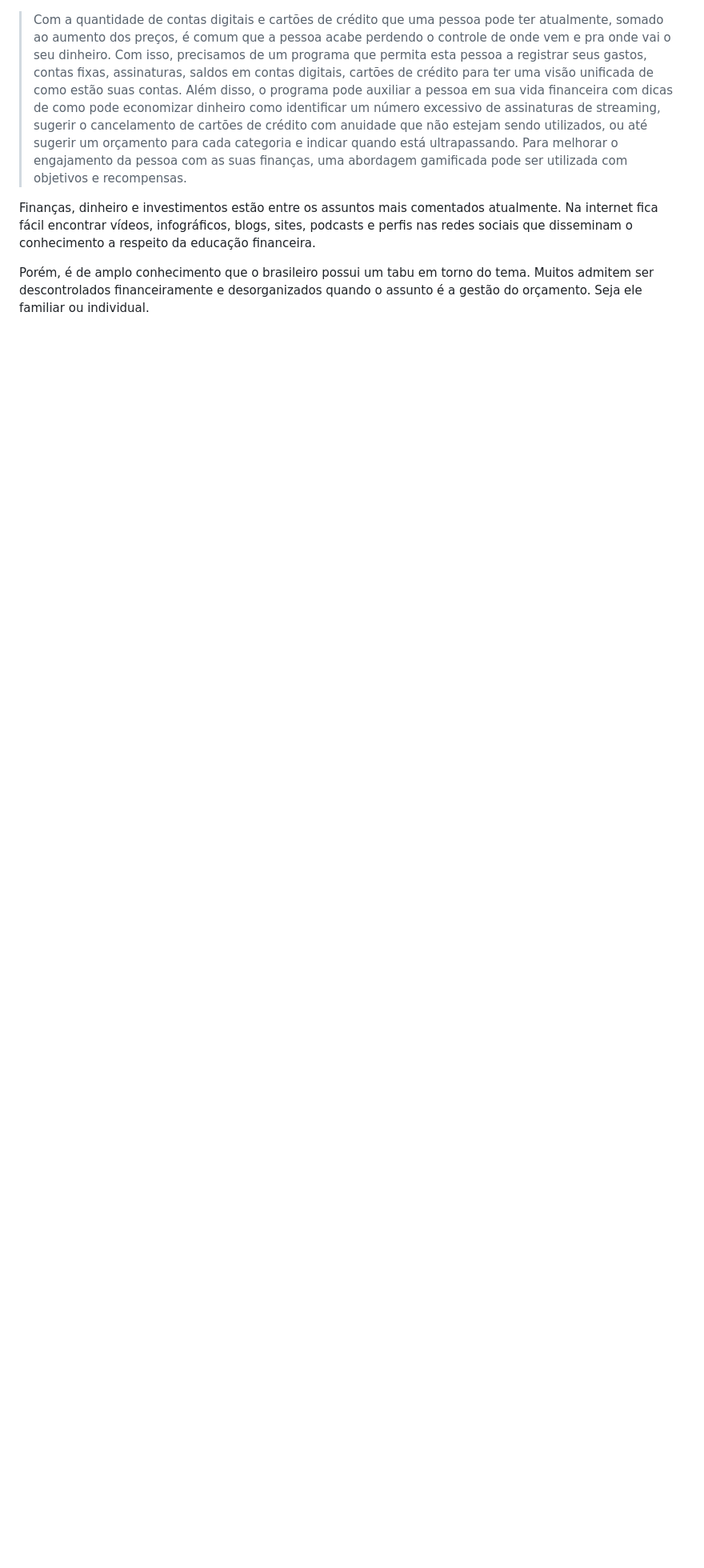
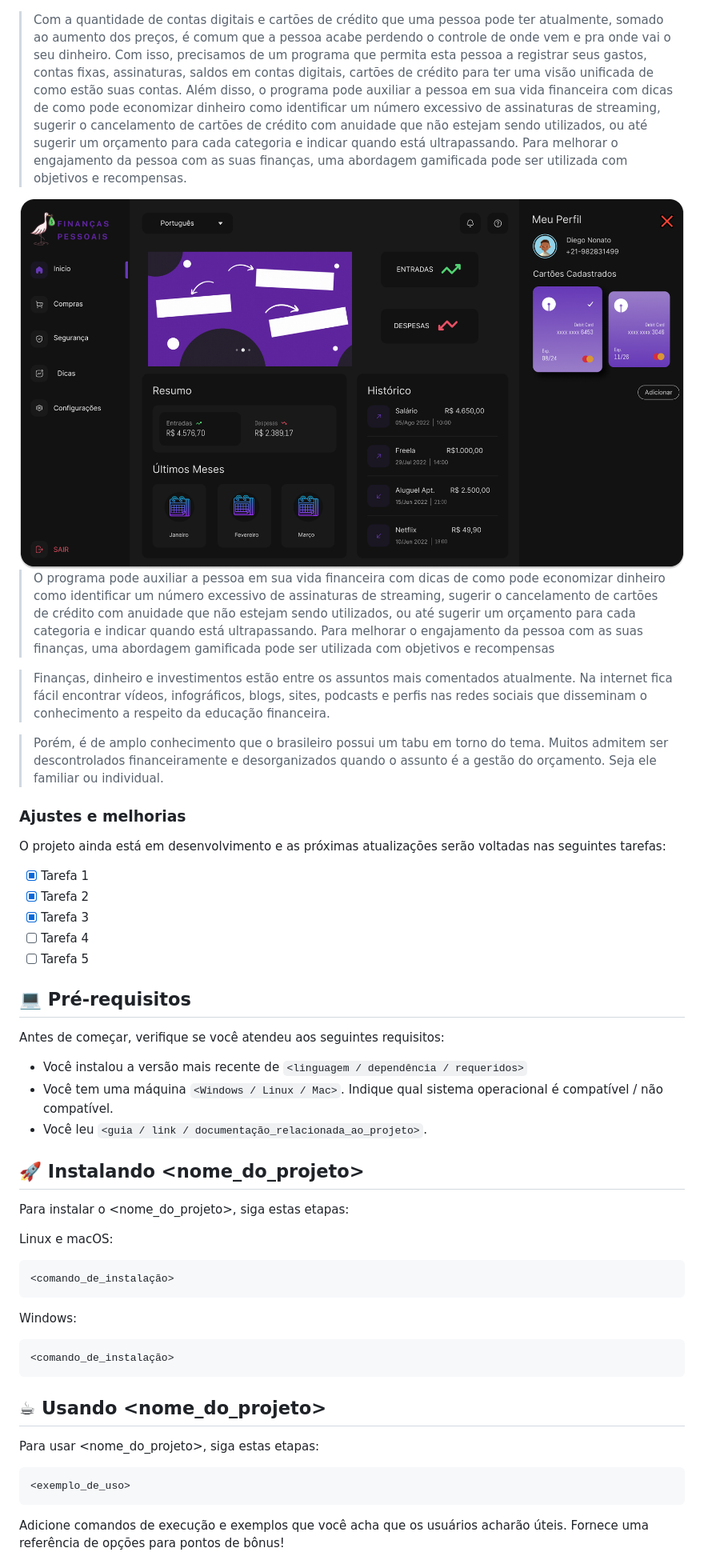
Before and after one commit to nonatodiego/financas_pessoais, a Markdown page: README.md, the part around one of its changes. Shown at 80% size. Drawn GitHub-style; pictures changed too: website.png (added); blank space fills up the shorter version.

Commit message:
atualizando o readme.md

````diff
--- a/README.md
+++ b/README.md
@@ -2,5 +13,52 @@
 > Com a quantidade de contas digitais e cartões de crédito que uma pessoa pode ter atualmente, somado ao aumento dos preços, é comum que a pessoa acabe perdendo o controle de onde vem e pra onde vai o seu dinheiro. Com isso, precisamos de um programa que permita esta pessoa a registrar seus gastos, contas fixas, assinaturas, saldos em contas digitais, cartões de crédito para ter uma visão unificada de como estão suas contas. Além disso, o programa pode auxiliar a pessoa em sua vida financeira com dicas de como pode economizar dinheiro como identificar um número excessivo de assinaturas de streaming, sugerir o cancelamento de cartões de crédito com anuidade que não estejam sendo utilizados, ou até sugerir um orçamento para cada categoria e indicar quando está ultrapassando. Para melhorar o engajamento da pessoa com as suas finanças, uma abordagem gamificada pode ser utilizada com objetivos e recompensas.
 
-Finanças, dinheiro e investimentos estão entre os assuntos mais comentados atualmente. Na internet fica fácil encontrar vídeos, infográficos, blogs, sites, podcasts e perfis nas redes sociais que disseminam o conhecimento a respeito da educação financeira.
+<img src="website.png" alt="exemplo imagem">
 
-Porém, é de amplo conhecimento que o brasileiro possui um tabu em torno do tema. Muitos admitem ser descontrolados financeiramente e desorganizados quando o assunto é a gestão do orçamento. Seja ele familiar ou individual.
+> O programa pode auxiliar a pessoa em sua vida financeira com dicas de como pode economizar dinheiro como identificar um número excessivo de assinaturas de streaming, sugerir o cancelamento de cartões de crédito com anuidade que não estejam sendo utilizados, ou até sugerir um orçamento para cada categoria e indicar quando está ultrapassando. Para melhorar o engajamento da pessoa com as suas finanças, uma abordagem gamificada pode ser utilizada com objetivos e recompensas
+
+> Finanças, dinheiro e investimentos estão entre os assuntos mais comentados atualmente. Na internet fica fácil encontrar vídeos, infográficos, blogs, sites, podcasts e perfis nas redes sociais que disseminam o conhecimento a respeito da educação financeira.
+
+> Porém, é de amplo conhecimento que o brasileiro possui um tabu em torno do tema. Muitos admitem ser descontrolados financeiramente e desorganizados quando o assunto é a gestão do orçamento. Seja ele familiar ou individual.
+
+### Ajustes e melhorias
+
+O projeto ainda está em desenvolvimento e as próximas atualizações serão voltadas nas seguintes tarefas:
+
+- [x] Tarefa 1
+- [x] Tarefa 2
+- [x] Tarefa 3
+- [ ] Tarefa 4
+- [ ] Tarefa 5
+
+## 💻 Pré-requisitos
+
+Antes de começar, verifique se você atendeu aos seguintes requisitos:
+<!---Estes são apenas requisitos de exemplo. Adicionar, duplicar ou remover conforme necessário--->
+* Você instalou a versão mais recente de `<linguagem / dependência / requeridos>`
+* Você tem uma máquina `<Windows / Linux / Mac>`. Indique qual sistema operacional é compatível / não compatível.
+* Você leu `<guia / link / documentação_relacionada_ao_projeto>`.
+
+## 🚀 Instalando <nome_do_projeto>
+
+Para instalar o <nome_do_projeto>, siga estas etapas:
+
+Linux e macOS:
+```
+<comando_de_instalação>
+```
+
+Windows:
+```
+<comando_de_instalação>
+```
+
+## ☕ Usando <nome_do_projeto>
+
+Para usar <nome_do_projeto>, siga estas etapas:
+
+```
+<exemplo_de_uso>
+```
+
+Adicione comandos de execução e exemplos que você acha que os usuários acharão úteis. Fornece uma referência de opções para pontos de bônus!
+
````
Also changed, not shown: other parts of README.md (+66 -0 lines), imgs/Buy.png (deleted), 3 other files.
